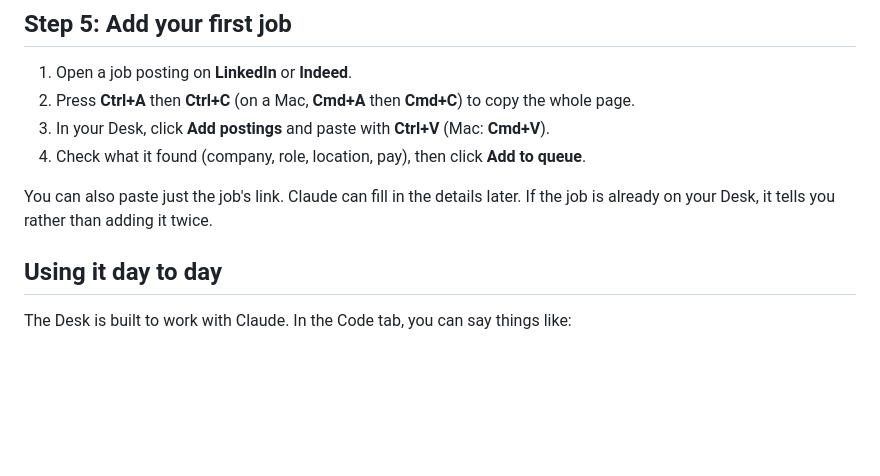
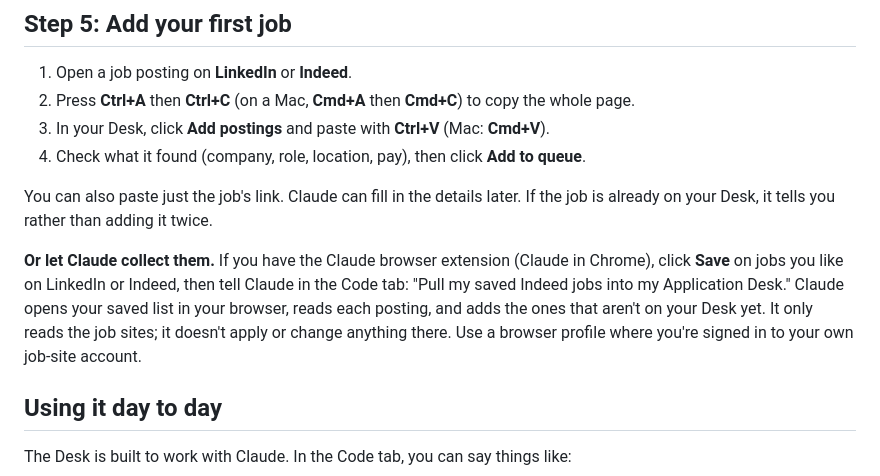
Before and after one commit to Itzafineday/application-desk, a Markdown page: docs/SETUP.md, the part around the change. GitHub-like rendering; blank space fills up the shorter version.

Commit message:
Describe the save-and-pull flow in the setup guide
Tested on Indeed: 8 saved jobs, 6 added, 2 caught as already on the desk.

Co-Authored-By: Claude Opus 5.5 <noreply@anthropic.com>

```diff
--- a/docs/SETUP.md
+++ b/docs/SETUP.md
@@ -77,6 +77,14 @@ green dot and **Synced with Claude**.
 You can also paste just the job's link. Claude can fill in the details later.
 If the job is already on your Desk, it tells you rather than adding it twice.
 
+**Or let Claude collect them.** If you have the Claude browser extension
+(Claude in Chrome), click **Save** on jobs you like on LinkedIn or Indeed,
+then tell Claude in the Code tab: "Pull my saved Indeed jobs into my
+Application Desk." Claude opens your saved list in your browser, reads each
+posting, and adds the ones that aren't on your Desk yet. It only reads the
+job sites; it doesn't apply or change anything there. Use a browser profile
+where you're signed in to your own job-site account.
+
 ## Using it day to day
 
 The Desk is built to work with Claude. In the Code tab, you can say things
```
